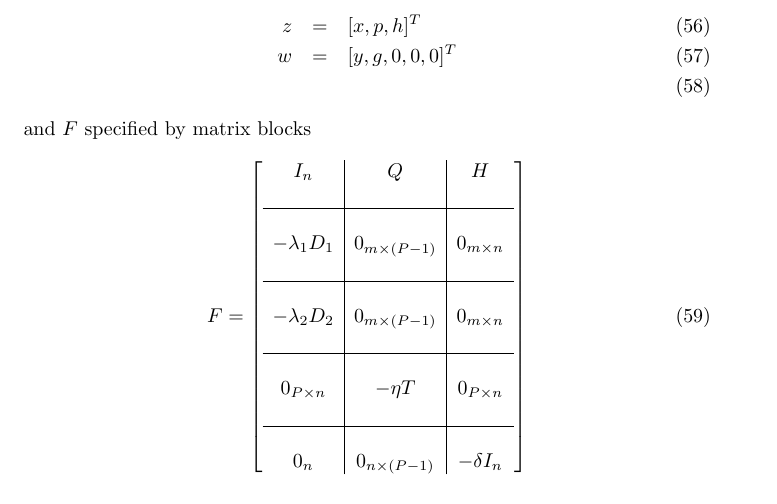
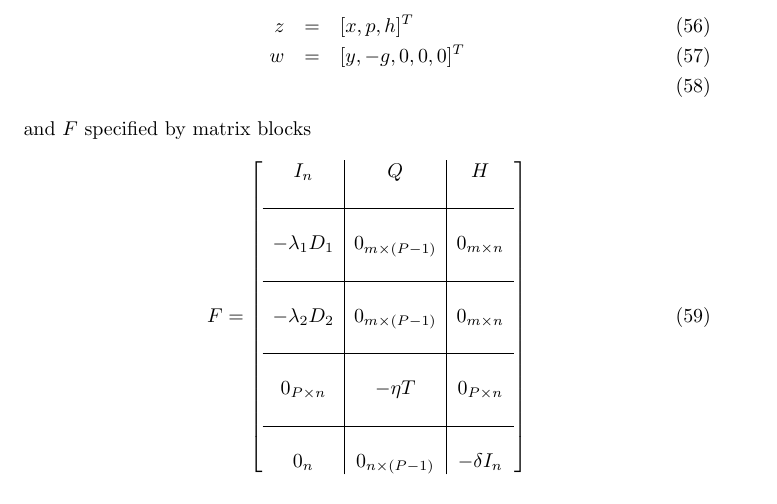
Before and after one commit to dave31415/myl1tf, a LaTeX paper (myl1tf.tex): part of page 8 of 11, cut so that both start at the same text. Compiled offline with pdfLaTeX.

Commit message:
corrected sign error on the g in the w-vector

```diff
--- a/myl1tf.tex
+++ b/myl1tf.tex
@@ -363,7 +363,7 @@ where
 
 \begin{eqnarray}
 z & = & [x, p , h]^T\\
-w & = & [y, g, 0, 0, 0]^T \\
+w & = & [y, -g, 0, 0, 0]^T \\
 \end{eqnarray}
 and $F$ specified by matrix blocks
 \begin{equation}
```
Also changed, not shown: myl1tf.pdf.
